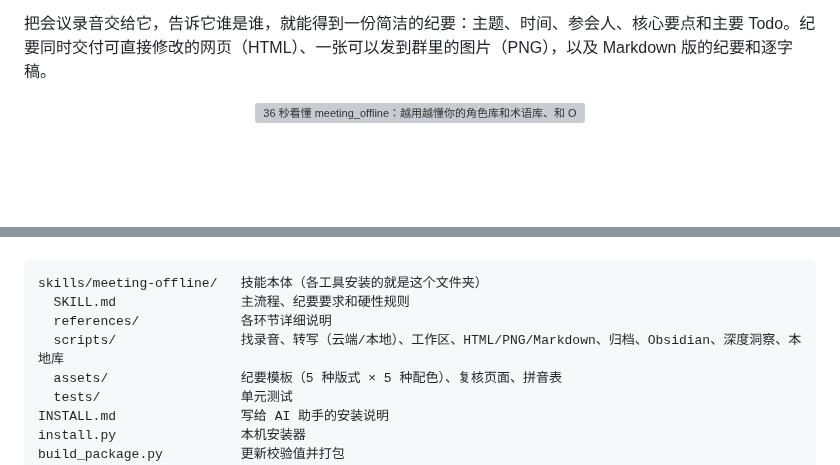
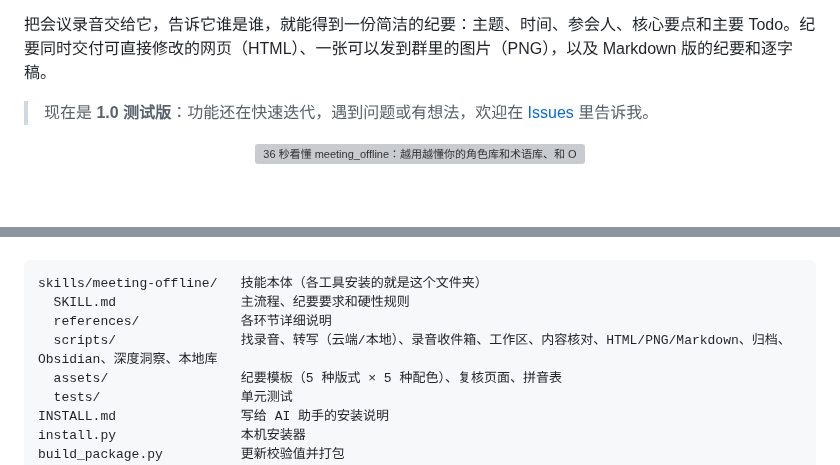
Before and after one commit to Issacsxw/meeting_offline, a Markdown page: README.md, 2 parts joined by grey strips. Rendered like a GitHub page; folded sections open; blank space fills up the shorter version; grey boxes are pictures that could not be loaded.

```diff
--- a/README.md
+++ b/README.md
@@ -18,6 +18,8 @@
 **meeting_offline** 是一个装进 AI 助手里的会议纪要技能。
 
 把会议录音交给它，告诉它谁是谁，就能得到一份简洁的纪要：主题、时间、参会人、核心要点和主要 Todo。纪要同时交付可直接修改的网页（HTML）、一张可以发到群里的图片（PNG），以及 Markdown 版的纪要和逐字稿。
+
+> 现在是 **1.0 测试版**：功能还在快速迭代，遇到问题或有想法，欢迎在 [Issues](https://github.com/sunxuwang001-sketch/meeting_offline/issues) 里告诉我。
 
 <p align="center"><img src="docs/promo.webp" alt="36 秒看懂 meeting_offline：越用越懂你的角色库和术语库、和 Obsidian 一起用、深度洞察、五种版式" width="100%"></p>
 
@@ -279,7 +289,7 @@ m4a、wav、mp4，手机和电脑自带的录音机、语音备忘录、会议
 skills/meeting-offline/   技能本体（各工具安装的就是这个文件夹）
   SKILL.md                主流程、纪要要求和硬性规则
   references/             各环节详细说明
-  scripts/                找录音、转写（云端/本地）、工作区、HTML/PNG/Markdown、归档、Obsidian、深度洞察、本地库
+  scripts/                找录音、转写（云端/本地）、录音收件箱、工作区、内容核对、HTML/PNG/Markdown、归档、Obsidian、深度洞察、本地库
   assets/                 纪要模板（5 种版式 × 5 种配色）、复核页面、拼音表
   tests/                  单元测试
 INSTALL.md                写给 AI 助手的安装说明
```
Also changed, not shown: other parts of README.md (+9 -1 lines), INSTALL.md (+1 -1 lines), docs/editor.png, docs/example.png, docs/layouts-dark.png, docs/layouts.png.
